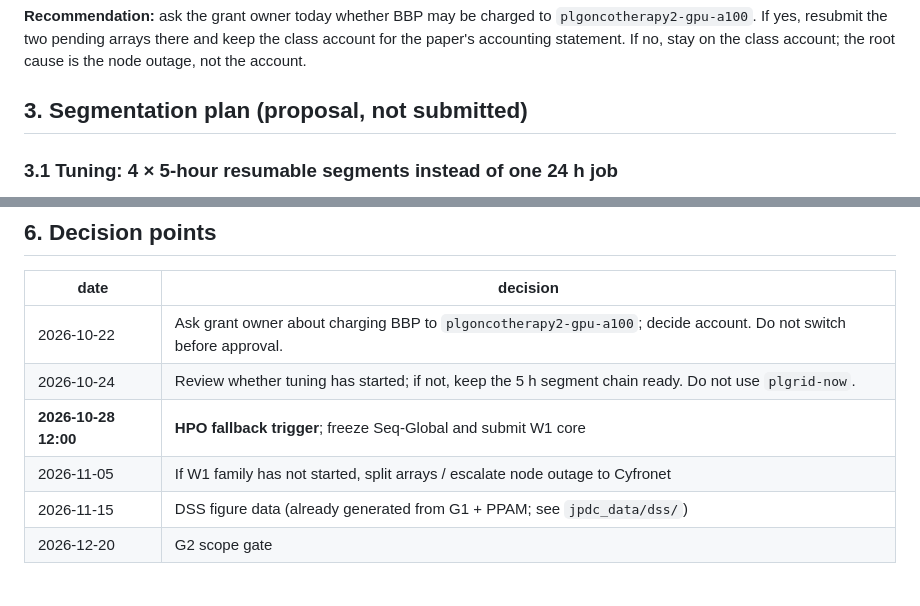
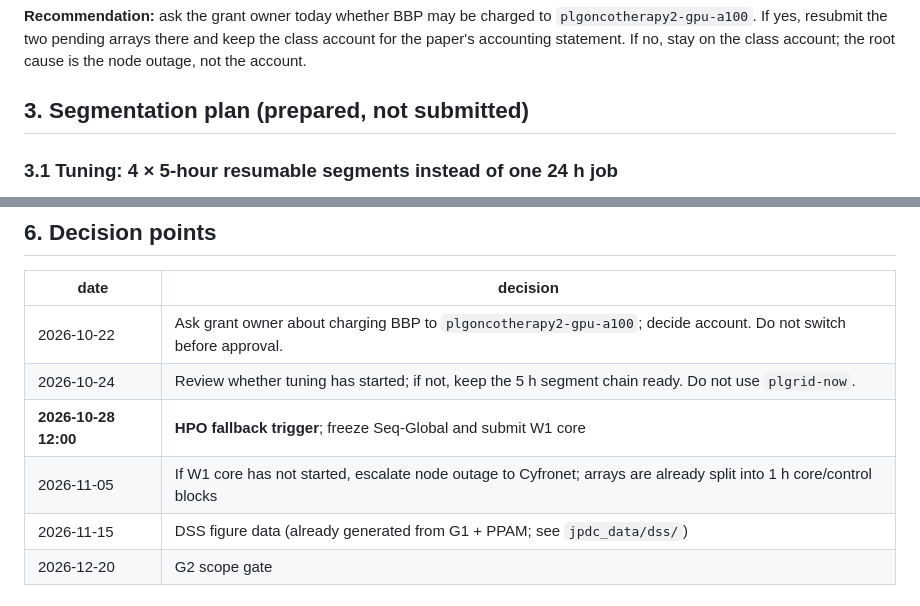
Before and after one commit to Przemyslaw11/BeyondBackpropagation, a Markdown page: QUEUE_RISK_W1.md, 2 parts joined by grey strips. GitHub-like rendering.

Commit message:
jpdc: clarify W1 queue and tuning-segment status

```diff
--- a/QUEUE_RISK_W1.md
+++ b/QUEUE_RISK_W1.md
@@ -63,7 +63,7 @@ for batch tuning. Note that moving accounts means cancelling and resubmitting
 the class account for the paper's accounting statement. If no, stay on the class
 account; the root cause is the node outage, not the account.
 
-## 3. Segmentation plan (proposal, not submitted)
+## 3. Segmentation plan (prepared, not submitted)
 
 ### 3.1 Tuning: 4 × 5-hour resumable segments instead of one 24 h job
 
@@ -156,7 +156,7 @@ not a second worker on the same study.
 | 2026-10-22 | Ask grant owner about charging BBP to `plgoncotherapy2-gpu-a100`; decide account. Do not switch before approval. |
 | 2026-10-24 | Review whether tuning has started; if not, keep the 5 h segment chain ready. Do not use `plgrid-now`. |
 | **2026-10-28 12:00** | **HPO fallback trigger**; freeze Seq-Global and submit W1 core |
-| 2026-11-05 | If W1 family has not started, split arrays / escalate node outage to Cyfronet |
+| 2026-11-05 | If W1 core has not started, escalate node outage to Cyfronet; arrays are already split into 1 h core/control blocks |
 | 2026-11-15 | DSS figure data (already generated from G1 + PPAM; see `jpdc_data/dss/`) |
 | 2026-12-20 | G2 scope gate |
 
```
